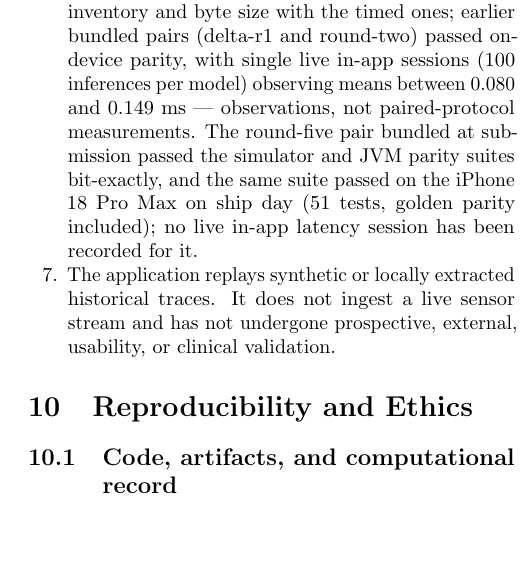
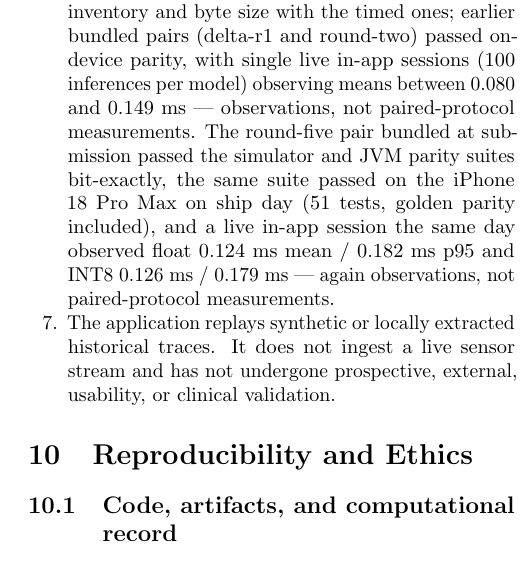
Before and after one commit to mohamedmenasy/GlucoEdge, a LaTeX paper (paper/main.tex): part of one column of page 14 of 16, cut so that both start at the same text, the shorter picture padded with empty space. Compiled offline with pdfLaTeX.

Commit message:
docs(verify): record live in-app latency session for r5 pair
Live in-app session on the iPhone 18 Pro Max (CompiledModel, n=100 per
model, synthetic trace, 2026-10-15): float 0.124 ms mean / 0.182 ms
p95, INT8 0.126 ms / 0.179 ms, skipped rows 0. MODELS.md and the
paper's limitations line updated; recorded as observations, not
paired-protocol measurements.

Co-Authored-By: Claude Fable 5 <noreply@anthropic.com>
Claude-Session: https://claude.ai/code/session_017Whs4R6VhCQNfVjbHo1ZGB

```diff
--- a/paper/main.tex
+++ b/paper/main.tex
@@ -1631,9 +1631,11 @@ The results should be read with the following limitations in mind.
     inferences per model) observing means between 0.080 and 0.149~ms
     --- observations, not paired-protocol measurements. The round-five
     pair bundled at submission passed the simulator and JVM parity
-    suites bit-exactly, and the same suite passed on the iPhone 18 Pro
-    Max on ship day (51 tests, golden parity included); no live in-app
-    latency session has been recorded for it.
+    suites bit-exactly, the same suite passed on the iPhone 18 Pro
+    Max on ship day (51 tests, golden parity included), and a live
+    in-app session the same day observed float 0.124~ms mean /
+    0.182~ms p95 and INT8 0.126~ms / 0.179~ms --- again observations,
+    not paired-protocol measurements.
     \item The application replays synthetic or locally extracted
     historical traces. It does not ingest a live sensor stream and has
     not undergone prospective, external, usability, or clinical
```
Also changed, not shown: android/app/src/main/assets/MODELS.md (+3 -3 lines).
